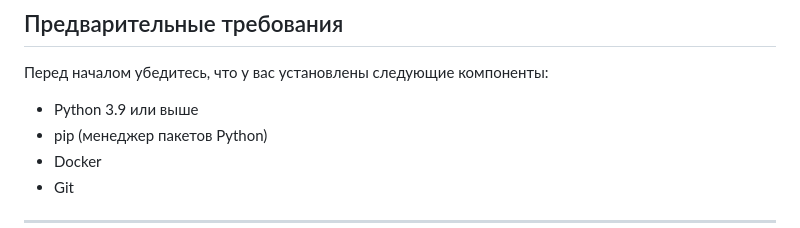
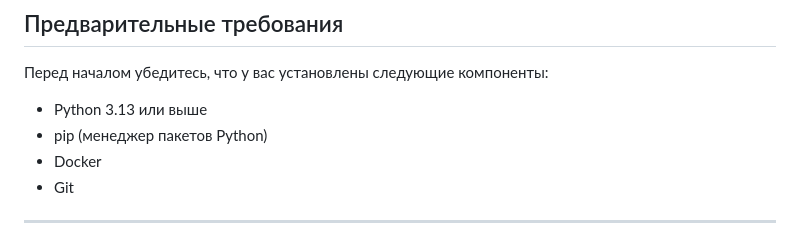
Before and after one commit to GidroN/qualixdev-test-task, a Markdown page: README.md, the part around the change. Rendered like a GitHub page.

```diff
--- a/README.md
+++ b/README.md
@@ -3,7 +3,7 @@
 
 ## Предварительные требования
 Перед началом убедитесь, что у вас установлены следующие компоненты:
-- Python 3.9 или выше
+- Python 3.13 или выше
 - pip (менеджер пакетов Python)
 - Docker
 - Git
```
